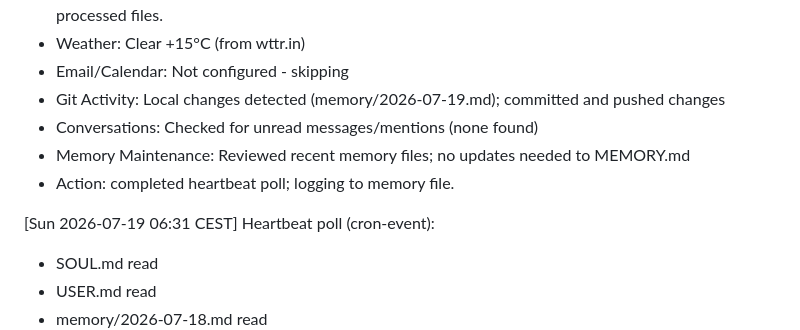
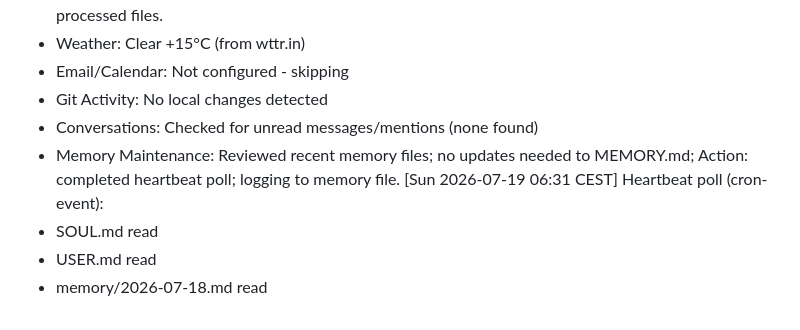
Before and after one commit to ErMitico57/extraordinary-marzipan-4134b3, a Markdown page: memory/2026-07-19.md, the part around one of its changes. Drawn GitHub-style.

Commit message:
Update memory/2026-07-19.md with heartbeat poll at 15:30 CEST

```diff
--- a/memory/2026-07-19.md
+++ b/memory/2026-07-19.md
@@ -26,11 +25,9 @@
 - Concepts: Checked pending directory - 8 concept files pending processing (plus map.json). 28 processed files.
 - Weather: Clear +15°C (from wttr.in)
 - Email/Calendar: Not configured - skipping
-- Git Activity: Local changes detected (memory/2026-07-19.md); committed and pushed changes
+- Git Activity: No local changes detected
 - Conversations: Checked for unread messages/mentions (none found)
-- Memory Maintenance: Reviewed recent memory files; no updates needed to MEMORY.md
-- Action: completed heartbeat poll; logging to memory file.
-
+- Memory Maintenance: Reviewed recent memory files; no updates needed to MEMORY.md; Action: completed heartbeat poll; logging to memory file.
 [Sun 2026-07-19 06:31 CEST] Heartbeat poll (cron-event):
 - SOUL.md read
 - USER.md read
```
Also changed, not shown: other parts of memory/2026-07-19.md (+4 -6 lines).
